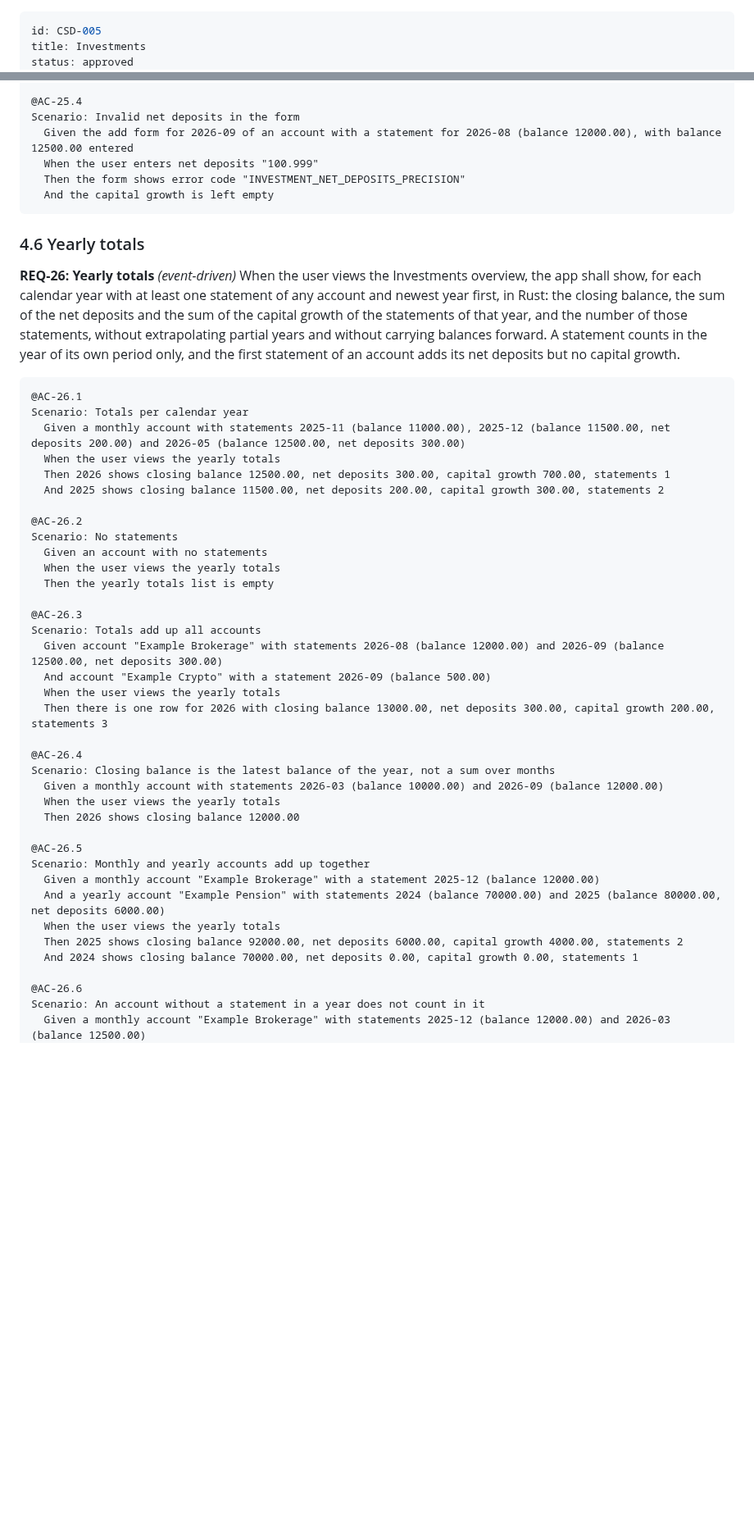
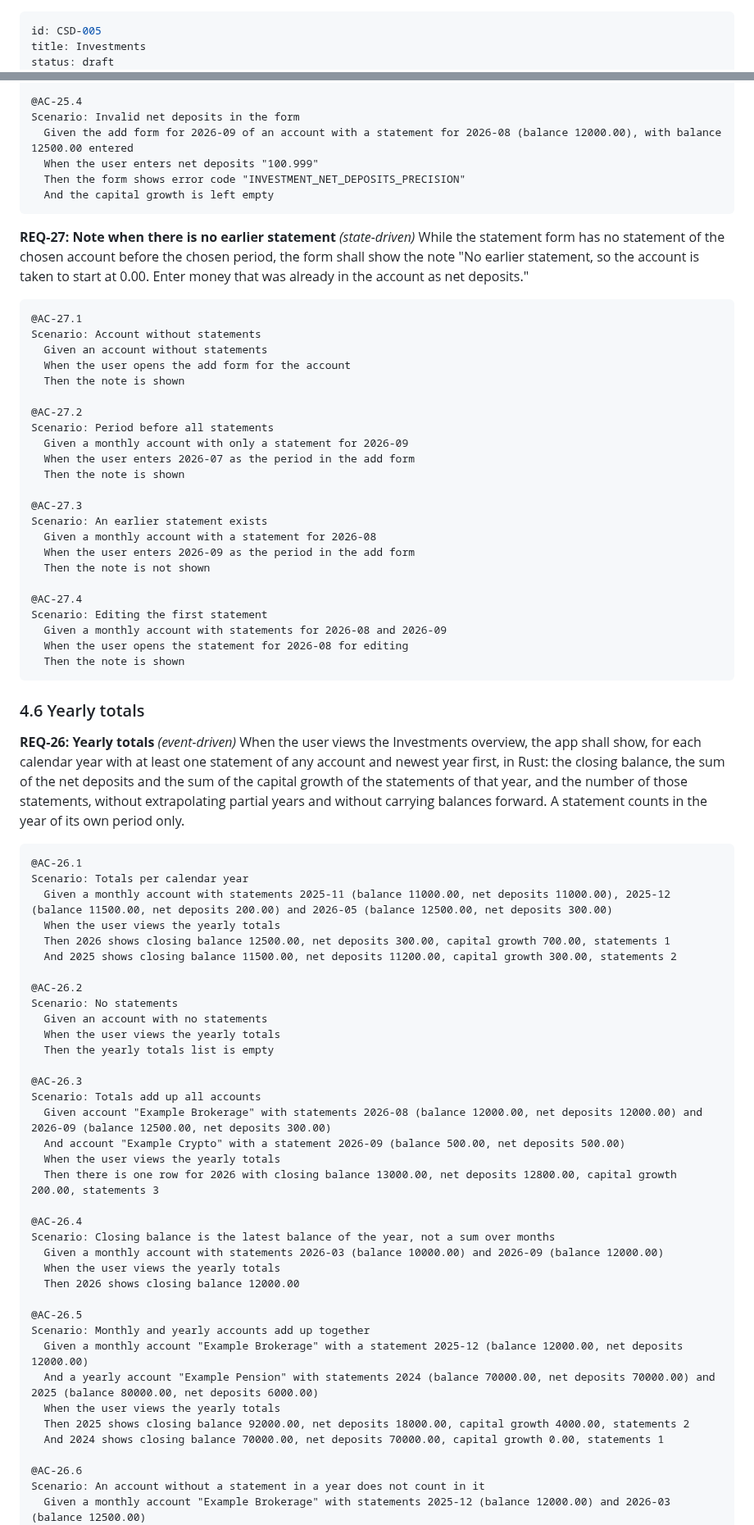
Before and after one commit to BardoelT/personal-finance, a Markdown page: docs/csd/CSD-005-investments.md, 2 parts joined by grey strips. Shown at 82% size. GitHub-like rendering; blank space fills up the shorter version.

Commit message:
docs: amend CSD-005 (v0.8) and CSD-007 (v0.3) so a first statement has capital growth (draft)
Co-Authored-By: Claude Sonnet 5.5 <noreply@anthropic.com>

````diff
--- a/docs/csd/CSD-005-investments.md
+++ b/docs/csd/CSD-005-investments.md
@@ -1,5 +1,5 @@
 ---
 id: CSD-005
 title: Investments
-status: approved
+status: draft
 owner: Thijs Bardoel
@@ -899,18 +909,47 @@ Scenario: Invalid net deposits in the form
   And the capital growth is left empty
 ```
 
+**REQ-27: Note when there is no earlier statement** *(state-driven)*
+While the statement form has no statement of the chosen account before the chosen period, the form shall show the note "No earlier statement, so the account is taken to start at 0.00. Enter money that was already in the account as net deposits."
+
+```gherkin
+@AC-27.1
+Scenario: Account without statements
+  Given an account without statements
+  When the user opens the add form for the account
+  Then the note is shown
+
+@AC-27.2
+Scenario: Period before all statements
+  Given a monthly account with only a statement for 2026-09
+  When the user enters 2026-07 as the period in the add form
+  Then the note is shown
+
+@AC-27.3
+Scenario: An earlier statement exists
+  Given a monthly account with a statement for 2026-08
+  When the user enters 2026-09 as the period in the add form
+  Then the note is not shown
+
+@AC-27.4
+Scenario: Editing the first statement
+  Given a monthly account with statements for 2026-08 and 2026-09
+  When the user opens the statement for 2026-08 for editing
+  Then the note is shown
+```
+
 ### 4.6 Yearly totals
 
 **REQ-26: Yearly totals** *(event-driven)*
-When the user views the Investments overview, the app shall show, for each calendar year with at least one statement of any account and newest year first, in Rust: the closing balance, the sum of the net deposits and the sum of the capital growth of the statements of that year, and the number of those statements, without extrapolating partial years and without carrying balances forward. A statement counts in the year of its own period only, and the first statement of an account adds its net deposits but no capital growth.
+When the user views the Investments overview, the app shall show, for each calendar year with at least one statement of any account and newest year first, in Rust: the closing balance, the sum of the net deposits and the sum of the capital growth of the statements of that year, and the number of those statements, without extrapolating partial years and without carrying balances forward. A statement counts in the year of its own period only.
 
 ```gherkin
 @AC-26.1
 Scenario: Totals per calendar year
-  Given a monthly account with statements 2025-11 (balance 11000.00), 2025-12 (balance 11500.00, net deposits 200.00) and 2026-05 (balance 12500.00, net deposits 300.00)
+  Given a monthly account with statements 2025-11 (balance 11000.00, net deposits 11000.00), 2025-12 (balance 11500.00, net deposits 200.00) and 2026-05 (balance 12500.00, net deposits 300.00)
   When the user views the yearly totals
   Then 2026 shows closing balance 12500.00, net deposits 300.00, capital growth 700.00, statements 1
-  And 2025 shows closing balance 11500.00, net deposits 200.00, capital growth 300.00, statements 2
+  And 2025 shows closing balance 11500.00, net deposits 11200.00, capital growth 300.00, statements 2
 
 @AC-26.2
 Scenario: No statements
@@ -920,10 +959,10 @@ Scenario: No statements
 
 @AC-26.3
 Scenario: Totals add up all accounts
-  Given account "Example Brokerage" with statements 2026-08 (balance 12000.00) and 2026-09 (balance 12500.00, net deposits 300.00)
-  And account "Example Crypto" with a statement 2026-09 (balance 500.00)
+  Given account "Example Brokerage" with statements 2026-08 (balance 12000.00, net deposits 12000.00) and 2026-09 (balance 12500.00, net deposits 300.00)
+  And account "Example Crypto" with a statement 2026-09 (balance 500.00, net deposits 500.00)
   When the user views the yearly totals
-  Then there is one row for 2026 with closing balance 13000.00, net deposits 300.00, capital growth 200.00, statements 3
+  Then there is one row for 2026 with closing balance 13000.00, net deposits 12800.00, capital growth 200.00, statements 3
 
 @AC-26.4
 Scenario: Closing balance is the latest balance of the year, not a sum over months
@@ -933,11 +972,11 @@ Scenario: Closing balance is the latest balance of the year, not a sum over mont
 
 @AC-26.5
 Scenario: Monthly and yearly accounts add up together
-  Given a monthly account "Example Brokerage" with a statement 2025-12 (balance 12000.00)
-  And a yearly account "Example Pension" with statements 2024 (balance 70000.00) and 2025 (balance 80000.00, net deposits 6000.00)
+  Given a monthly account "Example Brokerage" with a statement 2025-12 (balance 12000.00, net deposits 12000.00)
+  And a yearly account "Example Pension" with statements 2024 (balance 70000.00, net deposits 70000.00) and 2025 (balance 80000.00, net deposits 6000.00)
   When the user views the yearly totals
-  Then 2025 shows closing balance 92000.00, net deposits 6000.00, capital growth 4000.00, statements 2
-  And 2024 shows closing balance 70000.00, net deposits 0.00, capital growth 0.00, statements 1
+  Then 2025 shows closing balance 92000.00, net deposits 18000.00, capital growth 4000.00, statements 2
+  And 2024 shows closing balance 70000.00, net deposits 70000.00, capital growth 0.00, statements 1
 
 @AC-26.6
 Scenario: An account without a statement in a year does not count in it
````
Also changed, not shown: other parts of docs/csd/CSD-005-investments.md (+47 -30 lines), docs/csd/CSD-007-investment-insights.md (+54 -38 lines).
